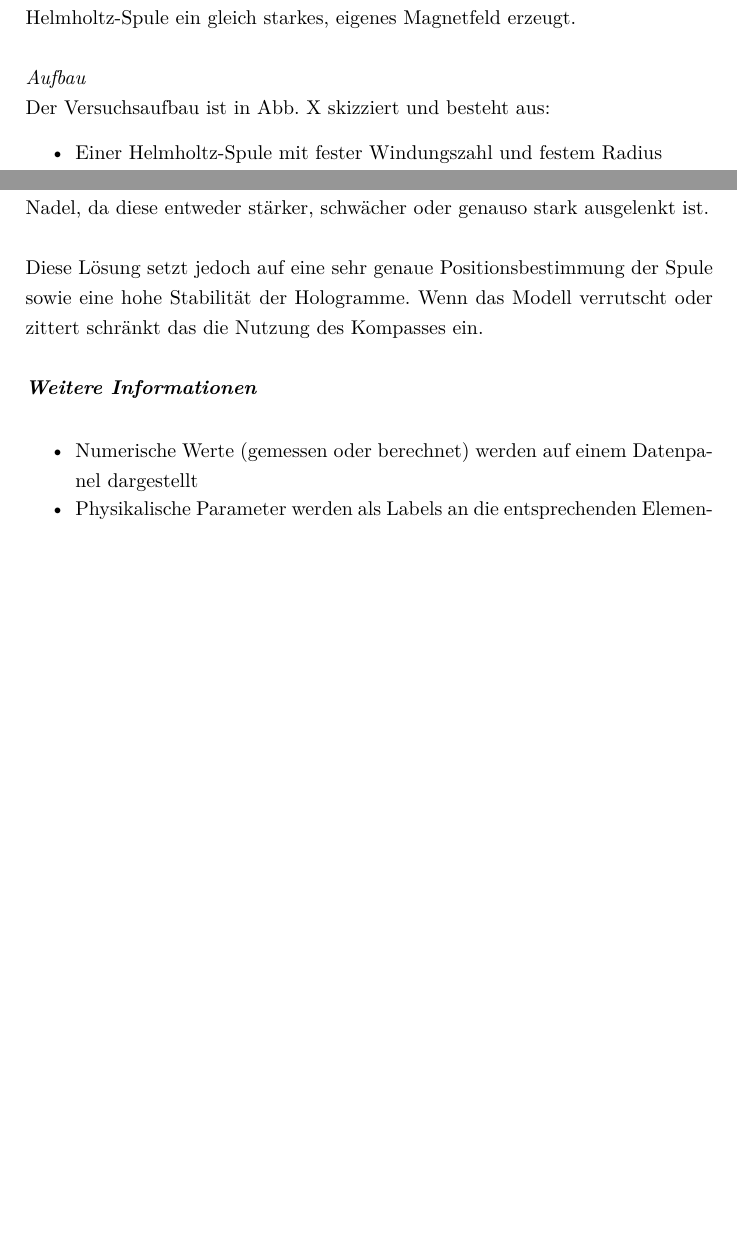
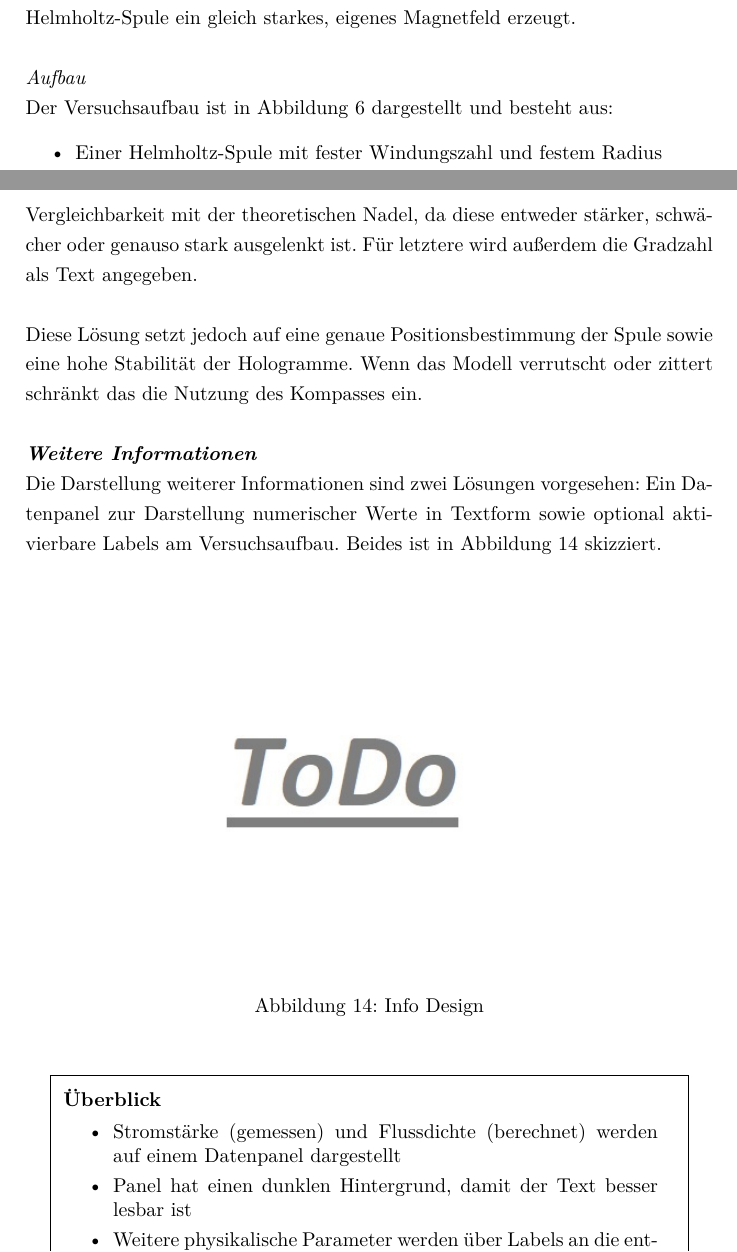
Before and after one commit to MattKuhr/MasterThesis, a LaTeX document (Schriftliche Ausarbeitung/Master.tex, which reads Schriftliche Ausarbeitung/sections/sec-2-3.tex, Schriftliche Ausarbeitung/sections/sec-4.tex): two parts of pages 22 and 39 of 54 before the commit and two parts of pages 22 and 42 of 57 after it, joined at a grey line, cut so that both start at the same text, the shorter picture padded with empty space. Compiled offline with pdfLaTeX.

Commit message:
Kap 4 Infos erweitert, ToDo Image eingefügt

```diff
--- a/Schriftliche Ausarbeitung/sections/sec-2-3.tex
+++ b/Schriftliche Ausarbeitung/sections/sec-2-3.tex
@@ -78,7 +78,7 @@ Die Stromstärke tritt dabei in der Feldgleichung als linearer Faktor auf, Ände
 Ziel des Versuches ist die Bestimmung des Erdmagnetfeldes. Genauer bedeutet das die experimentelle Bestimmung von Richtung und magnetische Flussdichte des Feldes. Die Richtung kann dabei allein über den Kompass bestimmt werden. Die Flussdichte wird aus der gemessenen Stromstärke ermittelt, bei der die Helmholtz-Spule ein gleich starkes, eigenes Magnetfeld erzeugt.\\
 
 \textit{Aufbau}\\
-Der Versuchsaufbau ist in Abb. X skizziert und besteht aus:
+Der Versuchsaufbau ist in Abbildung \ref{img:experiment-devices} dargestellt und besteht aus:
 \begin{itemize}
 	\setlength{\itemsep}{-5pt}
 	\item Einer Helmholtz-Spule mit fester Windungszahl und festem Radius
--- a/Schriftliche Ausarbeitung/sections/sec-4.tex
+++ b/Schriftliche Ausarbeitung/sections/sec-4.tex
@@ -151,14 +173,34 @@ Der Fokus dieses Designs liegt nicht darin, die Auslenkung des Kompasses möglic
 
 Die Nutzung einer virtuellen Skala erlaubt letzteres auf natürliche Weise. Dazu kommen zwei weitere, wesentliche Gründe, warum nicht eine reale Skala zum Einsatz kommt. Erstens wäre eine herkömmliche, unter der Nadel angebrachte Skala nur schwer lesbar. Das liegt an der gewünschten Entfernung, da hierfür die Skalen oft zu klein sind, aber auch am Blickwinkel. Letzterer ist viel geringer als die steilen Winkel, die normalerweise zum Ablesen der Richtung benötigt werden. Die Nadel hingegen ist mit $12 cm$ Länge bewusst groß genug gewählt, damit sie gut zu sehen ist. Zweitens würde sie Platz im inneren der Spule einnehmen. Dieser Platz wird jedoch für die Felddarstellungen benötigt.\\
 
-Die virtuelle Skala umgeht dieses Problem, da sie als Ring unmittelbar außerhalb der Spule umgesetzt ist. Lediglich die Hilfslinien bei 0° und 45° sowie die Linie des virtuellen Kompasses kommen zusätzlich in den Bereich der Felddarstellung. Die ersten beiden werden außerdem etwas abgeschwächt, indem ihre Transparenz erhöht wird. Alle drei sind jedoch in der Mitte ausgeschnitten, um die Kompassnadel nicht zu überblenden. Dieses Design erlaubt es dem Betrachter genau festzustellen, ob die Linie der Nadel durch eine der virtuellen Linien fortgesetzt wird. Außerdem entsteht so die Vergleichbarkeit mit der theoretischen Nadel, da diese entweder stärker, schwächer oder genauso stark ausgelenkt ist.\\
+Die virtuelle Skala umgeht dieses Problem, da sie als Ring unmittelbar außerhalb der Spule umgesetzt ist. Lediglich die Hilfslinien bei 0° und 45° sowie die Linie des virtuellen Kompasses kommen zusätzlich in den Bereich der Felddarstellung. Die ersten beiden werden außerdem etwas abgeschwächt, indem ihre Transparenz erhöht wird. Alle drei sind jedoch in der Mitte ausgeschnitten, um die Kompassnadel nicht zu überblenden.\\
 
-Diese Lösung setzt jedoch auf eine sehr genaue Positionsbestimmung der Spule sowie eine hohe Stabilität der Hologramme. Wenn das Modell verrutscht oder zittert schränkt das die Nutzung des Kompasses ein.\\
+Dieses Design erlaubt es dem Betrachter genau festzustellen, ob die Linie der Nadel durch eine der virtuellen Linien fortgesetzt wird. Außerdem entsteht so die Vergleichbarkeit mit der theoretischen Nadel, da diese entweder stärker, schwächer oder genauso stark ausgelenkt ist. Für letztere wird außerdem die Gradzahl als Text angegeben.\\
+
+Diese Lösung setzt jedoch auf eine genaue Positionsbestimmung der Spule sowie eine hohe Stabilität der Hologramme. Wenn das Modell verrutscht oder zittert schränkt das die Nutzung des Kompasses ein.\\
 
 \textbf{\textit{Weitere Informationen}}\\
-\begin{itemize}[topsep=-2px]
-	\setlength{\itemsep}{-5pt}
-	\item Numerische Werte (gemessen oder berechnet) werden auf einem Datenpanel dargestellt
-	\item Physikalische Parameter werden als Labels an die entsprechenden Elemente angehängt
-\end{itemize}
-\vspace{4px}
+Die Darstellung weiterer Informationen sind zwei Lösungen vorgesehen: Ein Datenpanel zur Darstellung numerischer Werte in Textform sowie optional aktivierbare Labels am Versuchsaufbau. Beides ist in Abbildung \ref{img:info-design} skizziert.
+
+
+\begin{figure}[h!]
+	\centering
+	\includegraphics[width=0.8\textwidth]{images/todo.jpg}
+	\caption{Info Design}
+	\label{img:info-design}
+\end{figure}
+
+\vspace{8px}
+\begin{center}
+	\fbox{
+		\parbox{0.9\linewidth}{
+			\vspace{4px}
+			\textbf{Überblick}
+			\begin{itemize}[rightmargin=12px, topsep=-12px]
+				\setlength{\itemsep}{-1pt}
+				\singlespacing
+				\item Stromstärke (gemessen) und Flussdichte (berechnet) werden auf einem Datenpanel dargestellt
+				\item Panel hat einen dunklen Hintergrund, damit der Text besser lesbar ist
+				\item Weitere physikalische Parameter werden über Labels an die entsprechenden Elemente angehängt (Windungszahl, Radius und Abstand der Spulen, Widerstand etc.)
+			\end{itemize}
+			\vspace{18px}
```
Also changed, not shown: Schriftliche Ausarbeitung/images/ToDo.jpg (added), Schriftliche Ausarbeitung/sections/sec-2-3.tex (7 more changed lines), Schriftliche Ausarbeitung/sections/sec-4.tex (35 more changed lines).
